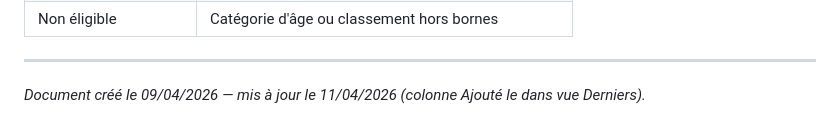
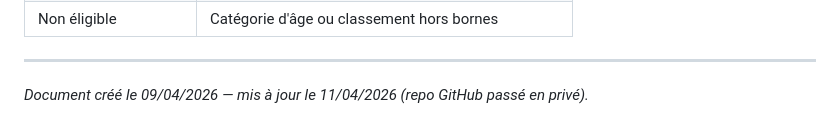
Before and after one commit to ggman23/tournoistenup, a Markdown page: NOTICE_UTILISATION.md, the part around the change. Drawn GitHub-style.

Commit message:
test accès repo privé

```diff
--- a/NOTICE_UTILISATION.md
+++ b/NOTICE_UTILISATION.md
@@ -246,4 +246,4 @@ Toutes les vues respectent les filtres actifs.
 
 ---
 
-*Document créé le 09/04/2026 — mis à jour le 11/04/2026 (colonne Ajouté le dans vue Derniers).*
+*Document créé le 09/04/2026 — mis à jour le 11/04/2026 (repo GitHub passé en privé).*
```
